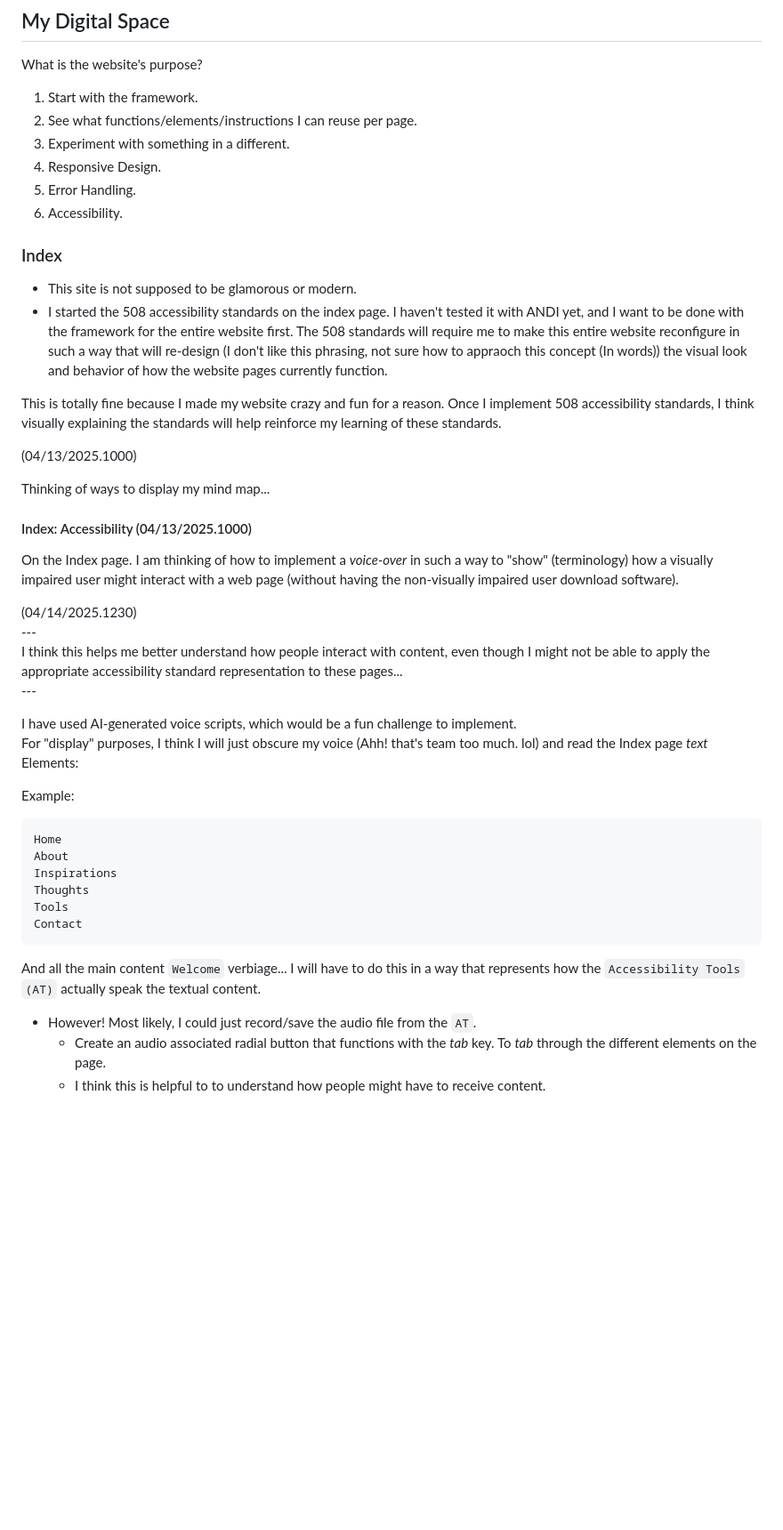
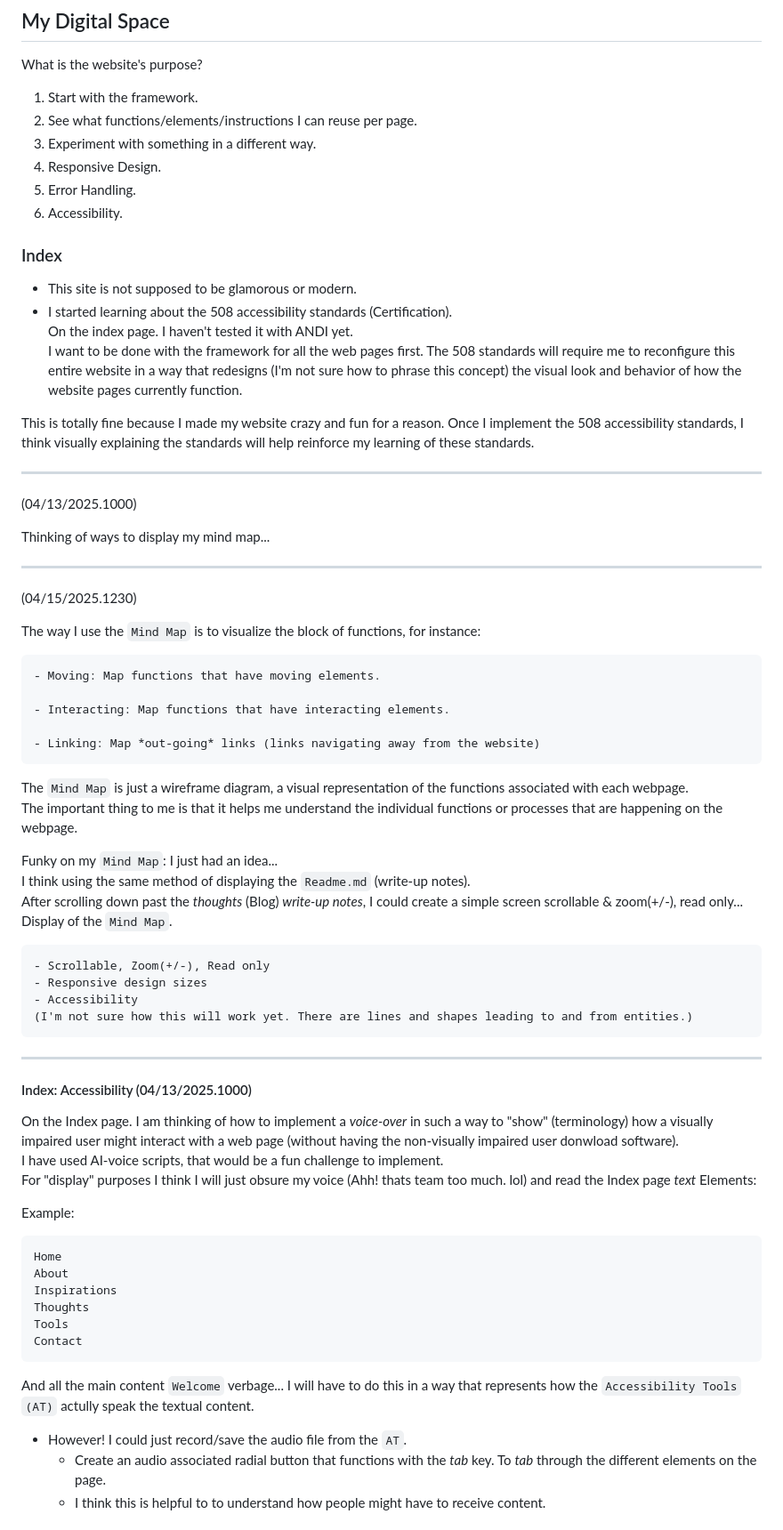
Before and after one commit to nathanMcL/nathanMcL.github.io, a Markdown page: ReadMe.md, the part around one of its changes. Shown at 89% size. Drawn GitHub-style; blank space fills up the shorter version.

````diff
--- a/ReadMe.md
+++ b/ReadMe.md
@@ -6,7 +6,7 @@ What is the website's purpose?<br>
 
 1. Start with the framework.<br>
 2. See what functions/elements/instructions I can reuse per page.<br>
-3. Experiment with something in a different. <br>
+3. Experiment with something in a different way. <br>
 3. Responsive Design.<br>
 4. Error Handling.<br>
 5. Accessibility. <br>
@@ -16,25 +16,49 @@ What is the website's purpose?<br>
 ### Index
 
 - This site is not supposed to be glamorous or modern. <br>
-- I started the 508 accessibility standards on the index page. I haven't tested it with ANDI yet, and I want to be done with the framework for the entire website first. The 508 standards will require me to make this entire website reconfigure in such a way that will re-design (I don't like this phrasing, not sure how to appraoch this concept (In words)) the visual look and behavior of how the website pages currently function.<br>
+- I started learning about the 508 accessibility standards (Certification).<br>
+On the index page. I haven't tested it with ANDI yet.<br>
+I want to be done with the framework for all the web pages first. The 508 standards will require me to reconfigure this entire website in a way that redesigns (I'm not sure how to phrase this concept) the visual look and behavior of how the website pages currently function.<br>
 
-This is totally fine because I made my website crazy and fun for a reason. Once I implement 508 accessibility standards, I think visually explaining the standards will help reinforce my learning of these standards.<br>
+This is totally fine because I made my website crazy and fun for a reason. Once I implement the 508 accessibility standards, I think visually explaining the standards will help reinforce my learning of these standards.<br>
 
+---
 (04/13/2025.1000)
 
 Thinking of ways to display my mind map...<br>
 
+---
+(04/15/2025.1230)<br>
+
+The way I use the `Mind Map` is to visualize the block of functions, for instance:<br>
+
+    - Moving: Map functions that have moving elements.
+
+    - Interacting: Map functions that have interacting elements.
+
+    - Linking: Map *out-going* links (links navigating away from the website)
+
+The `Mind Map` is just a wireframe diagram, a visual representation of the functions associated with each webpage.<br>
+The important thing to me is that it helps me understand the individual functions or processes that are happening on the webpage.<br>
+
+Funky on my `Mind Map`:
+I just had an idea...<br>
+I think using the same method of displaying the `Readme.md` (write-up notes).<br>
+After scrolling down past the *thoughts* (Blog) *write-up notes*, I could create a simple screen scrollable & zoom(+/-), read only...<br>
+Display of the `Mind Map`.
+
+    - Scrollable, Zoom(+/-), Read only
+    - Responsive design sizes
+    - Accessibility
+    (I'm not sure how this will work yet. There are lines and shapes leading to and from entities.)
+
+---
+
 #### Index: Accessibility (04/13/2025.1000)
 
-On the Index page. I am thinking of how to implement a *voice-over* in such a way to "show" (terminology) how a visually impaired user might interact with a web page (without having the non-visually impaired user download software).<br>
-
-(04/14/2025.1230) <br>
---- <br>
-I think this helps me better understand how people interact with content, even though I might not be able to apply the appropriate accessibility standard representation to these pages... <br>
---- <br>
-
-I have used AI-generated voice scripts, which would be a fun challenge to implement.<br>
-For "display" purposes, I think I will just obscure my voice (Ahh! that's team too much. lol) and read the Index page *text* Elements:<br>
+On the Index page. I am thinking of how to implement a *voice-over* in such a way to "show" (terminology) how a visually impaired user might interact with a web page (without having the non-visually impaired user donwload software).<br>
+I have used AI-voice scripts, that would be a fun challenge to implement.<br>
+For "display" purposes I think I will just obsure my voice (Ahh! thats team too much. lol) and read the Index page *text* Elements:<br>
 
 Example: <br>
 
@@ -47,9 +71,9 @@ Tools
 Contact
 ```
 
-And all the main content `Welcome` verbiage... I will have to do this in a way that represents how the `Accessibility Tools` `(AT)` actually speak the textual content.<br>
+And all the main content `Welcome` verbage... I will have to do this in a way that represents how the `Accessibility Tools` `(AT)` actully speak the textual content.<br>
 
-- However! Most likely, I could just record/save the audio file from the `AT`.<br>
+- However! I could just record/save the audio file from the `AT`.<br>
     - Create an audio associated radial button that functions with the *tab* key. To *tab* through the different elements on the page.<br>
     - I think this is helpful to to understand how people might have to receive content.<br>
 
````
Also changed, not shown: other parts of ReadMe.md (+19 -9 lines).
